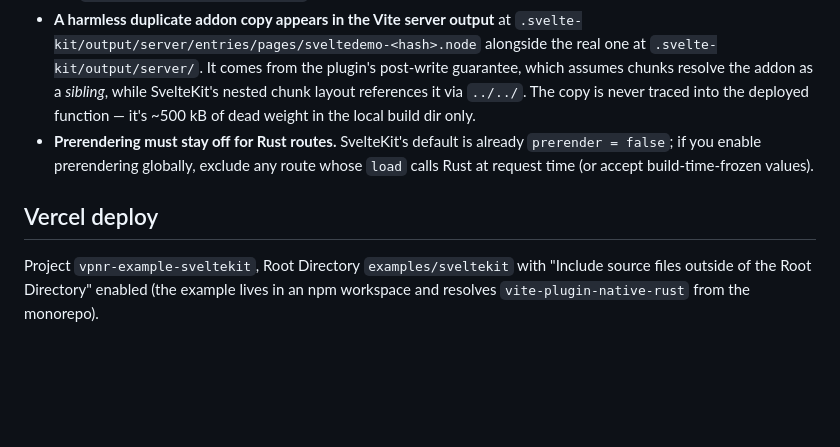
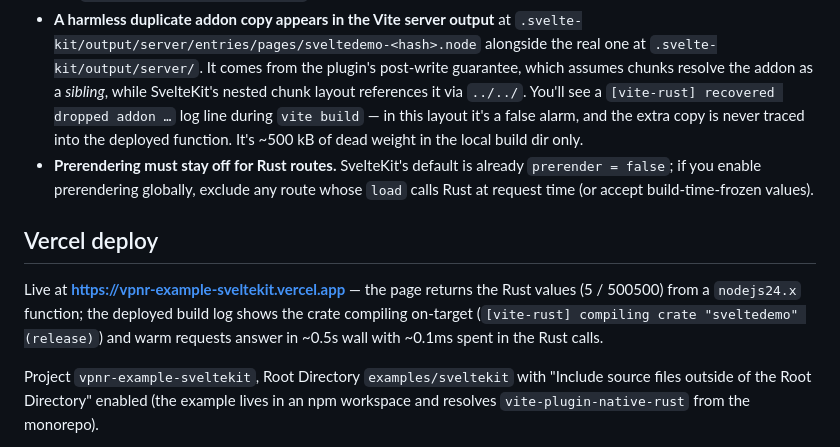
Before and after one commit to kadeangell/vite-plugin-native-rust, a Markdown page: examples/sveltekit/README.md, the part around the change. Rendered like a GitHub page; blank space fills up the shorter version.

Commit message:
docs: record deployed URL and Vercel evidence in sveltekit example README
Production https://vpnr-example-sveltekit.vercel.app serves the Rust values
(add(2,3)=5, sumTo(1000)=500500) from a nodejs24.x function; note the benign
'recovered dropped addon' log line from the plugin's sibling-placement
guarantee under SvelteKit's nested chunk layout.

```diff
--- a/examples/sveltekit/README.md
+++ b/examples/sveltekit/README.md
@@ -86,15 +86,22 @@ scaffolded with `npm create native-rust`.
   `.svelte-kit/output/server/entries/pages/sveltedemo-<hash>.node` alongside
   the real one at `.svelte-kit/output/server/`. It comes from the plugin's
   post-write guarantee, which assumes chunks resolve the addon as a *sibling*,
-  while SvelteKit's nested chunk layout references it via `../../`. The copy is
-  never traced into the deployed function — it's ~500 kB of dead weight in the
-  local build dir only.
+  while SvelteKit's nested chunk layout references it via `../../`. You'll see
+  a `[vite-rust] recovered dropped addon …` log line during `vite build` — in
+  this layout it's a false alarm, and the extra copy is never traced into the
+  deployed function. It's ~500 kB of dead weight in the local build dir only.
 - **Prerendering must stay off for Rust routes.** SvelteKit's default is
   already `prerender = false`; if you enable prerendering globally, exclude any
   route whose `load` calls Rust at request time (or accept build-time-frozen
   values).
 
 ## Vercel deploy
+
+Live at **https://vpnr-example-sveltekit.vercel.app** — the page returns the
+Rust values (5 / 500500) from a `nodejs24.x` function; the deployed build log
+shows the crate compiling on-target
+(`[vite-rust] compiling crate "sveltedemo" (release)`) and warm requests answer
+in ~0.5s wall with ~0.1ms spent in the Rust calls.
 
 Project `vpnr-example-sveltekit`, Root Directory `examples/sveltekit` with
 "Include source files outside of the Root Directory" enabled (the example lives
```
